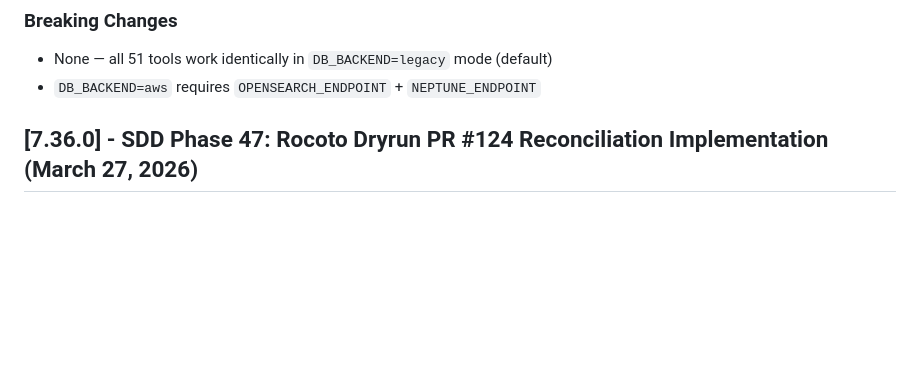
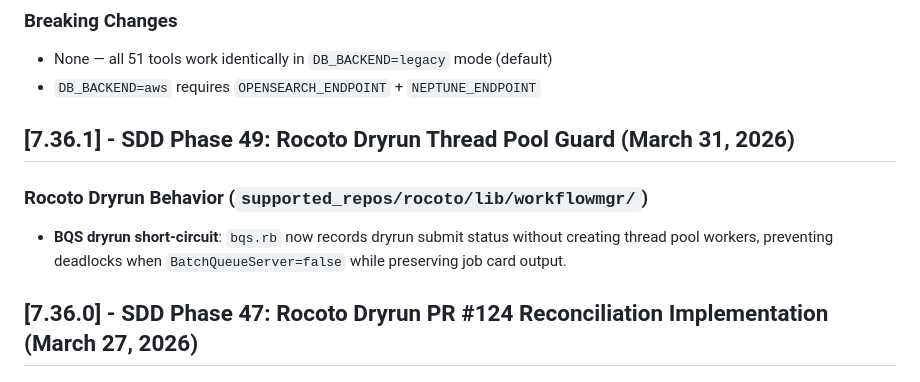
Before and after one commit to TerrenceMcGuinness-NOAA/MDC-MCP-GraphRAG, a Markdown page: CHANGELOG.md, the part around the change. Drawn GitHub-style; blank space fills up the shorter version.

Commit message:
Add Phase 49 dryrun threadpool spec

```diff
--- a/CHANGELOG.md
+++ b/CHANGELOG.md
@@ -95,6 +95,11 @@ P11 Secret Non-Exposure, P12 Configuration Caching, P13 Retry Exponential Backof
 ### Breaking Changes
 - None — all 51 tools work identically in `DB_BACKEND=legacy` mode (default)
 - `DB_BACKEND=aws` requires `OPENSEARCH_ENDPOINT` + `NEPTUNE_ENDPOINT`
+
+## [7.36.1] - SDD Phase 49: Rocoto Dryrun Thread Pool Guard (March 31, 2026)
+
+### Rocoto Dryrun Behavior (`supported_repos/rocoto/lib/workflowmgr/`)
+- **BQS dryrun short-circuit**: `bqs.rb` now records dryrun submit status without creating thread pool workers, preventing deadlocks when `BatchQueueServer=false` while preserving job card output.
 
 ## [7.36.0] - SDD Phase 47: Rocoto Dryrun PR #124 Reconciliation Implementation (March 27, 2026)
 
```
Also changed, not shown: sdd_framework/workflows/phase49_rocoto_dryrun_threadpool_guard.md (added, +106 -0 lines).
